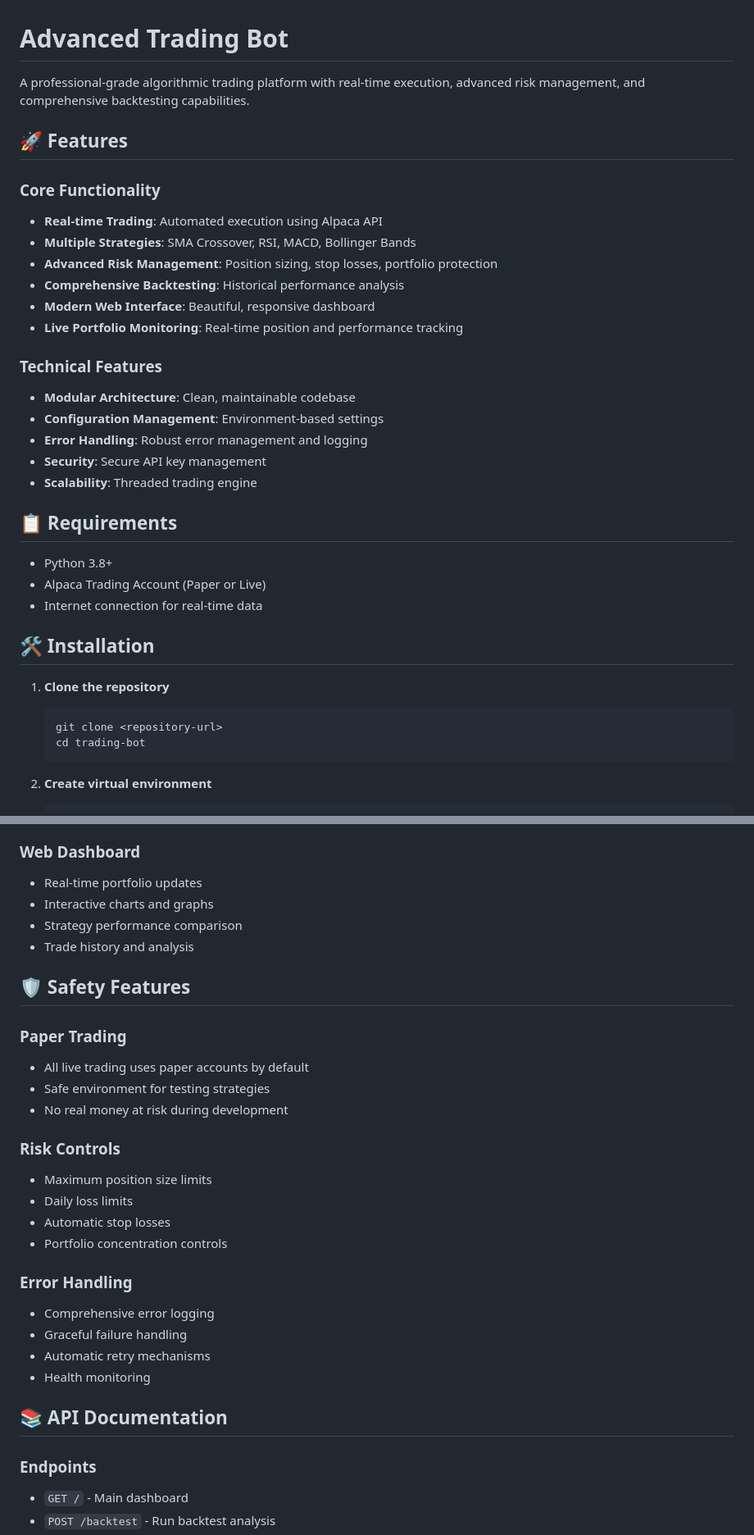
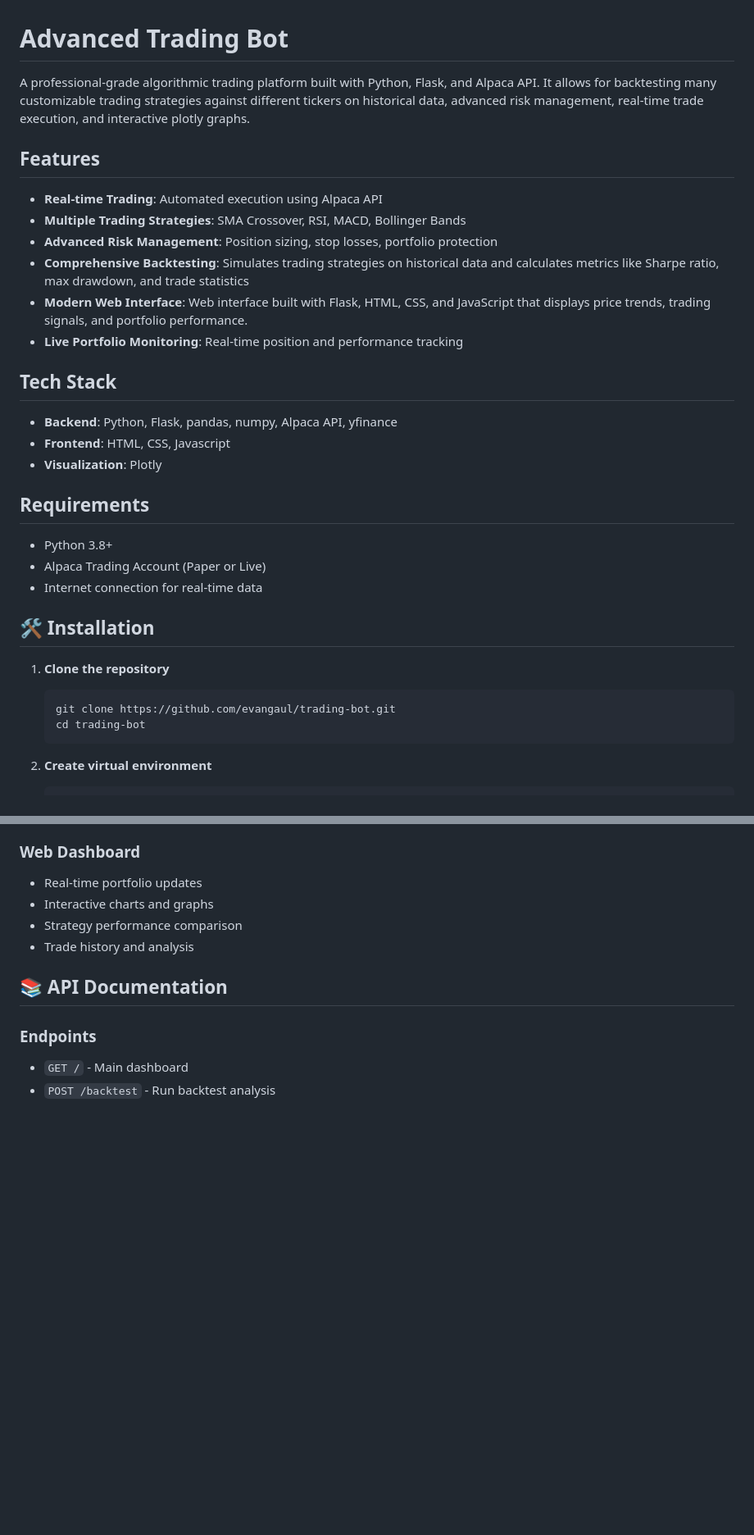
Before and after one commit to evangaul/Algorithmic-Trading-Bot, a Markdown page: README.md, 2 parts joined by grey strips. Shown: that part at 82% size. GitHub-like rendering; blank space fills up the shorter version.

````diff
--- a/README.md
+++ b/README.md
@@ -1,25 +1,23 @@
 # Advanced Trading Bot
 
-A professional-grade algorithmic trading platform with real-time execution, advanced risk management, and comprehensive backtesting capabilities.
+A professional-grade algorithmic trading platform built with Python, Flask, and Alpaca API. It allows for backtesting many customizable trading strategies against different tickers on historical data, advanced risk management, real-time trade execution, and interactive plotly graphs.
 
-## 🚀 Features
+## Features
 
-### Core Functionality
 - **Real-time Trading**: Automated execution using Alpaca API
-- **Multiple Strategies**: SMA Crossover, RSI, MACD, Bollinger Bands
+- **Multiple Trading Strategies**: SMA Crossover, RSI, MACD, Bollinger Bands
 - **Advanced Risk Management**: Position sizing, stop losses, portfolio protection
-- **Comprehensive Backtesting**: Historical performance analysis
-- **Modern Web Interface**: Beautiful, responsive dashboard
+- **Comprehensive Backtesting**: Simulates trading strategies on historical data and calculates metrics like Sharpe ratio, max drawdown, and trade statistics
+- **Modern Web Interface**:  Web interface built with Flask, HTML, CSS, and JavaScript that displays price trends, trading signals, and portfolio performance.
 - **Live Portfolio Monitoring**: Real-time position and performance tracking
 
-### Technical Features
-- **Modular Architecture**: Clean, maintainable codebase
-- **Configuration Management**: Environment-based settings
-- **Error Handling**: Robust error management and logging
-- **Security**: Secure API key management
-- **Scalability**: Threaded trading engine
+## Tech Stack
+- **Backend**: Python, Flask, pandas, numpy, Alpaca API, yfinance
+- **Frontend**: HTML, CSS, Javascript
+- **Visualization**: Plotly
 
-## 📋 Requirements
+
+## Requirements
 
 - Python 3.8+
 - Alpaca Trading Account (Paper or Live)
@@ -29,7 +27,7 @@ A professional-grade algorithmic trading platform with real-time execution, adva
 
 1. **Clone the repository**
    ```bash
-   git clone <repository-url>
+   git clone https://github.com/evangaul/trading-bot.git
    cd trading-bot
    ```
 
@@ -190,25 +159,6 @@ SLIPPAGE=0.001
 - Interactive charts and graphs
 - Strategy performance comparison
 - Trade history and analysis
-
-## 🛡️ Safety Features
-
-### Paper Trading
-- All live trading uses paper accounts by default
-- Safe environment for testing strategies
-- No real money at risk during development
-
-### Risk Controls
-- Maximum position size limits
-- Daily loss limits
-- Automatic stop losses
-- Portfolio concentration controls
-
-### Error Handling
-- Comprehensive error logging
-- Graceful failure handling
-- Automatic retry mechanisms
-- Health monitoring
 
 ## 📚 API Documentation
 
````
Also changed, not shown: other parts of README.md (+10 -81 lines).
